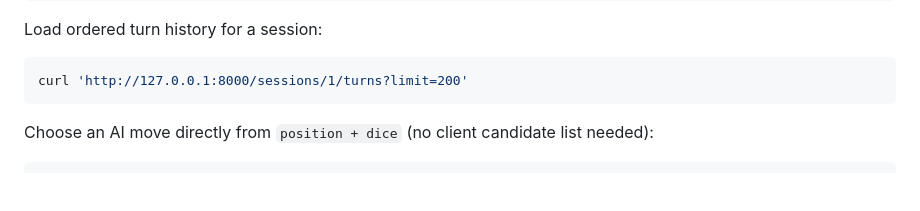
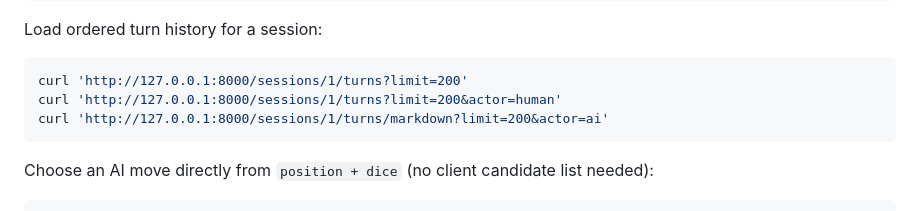
Before and after one commit to jkupferman/gammondator, a Markdown page: README.md, the part around the change. GitHub-like rendering; blank space fills up the shorter version.

Commit message:
Document actor-filtered session turn export usage

````diff
--- a/README.md
+++ b/README.md
@@ -181,6 +181,8 @@ Load ordered turn history for a session:
 
 ```bash
 curl 'http://127.0.0.1:8000/sessions/1/turns?limit=200'
+curl 'http://127.0.0.1:8000/sessions/1/turns?limit=200&actor=human'
+curl 'http://127.0.0.1:8000/sessions/1/turns/markdown?limit=200&actor=ai'
 ```
 
 Choose an AI move directly from `position + dice` (no client candidate list needed):
````
Also changed, not shown: PROJECT_OVERVIEW.md (+1 -0 lines).
